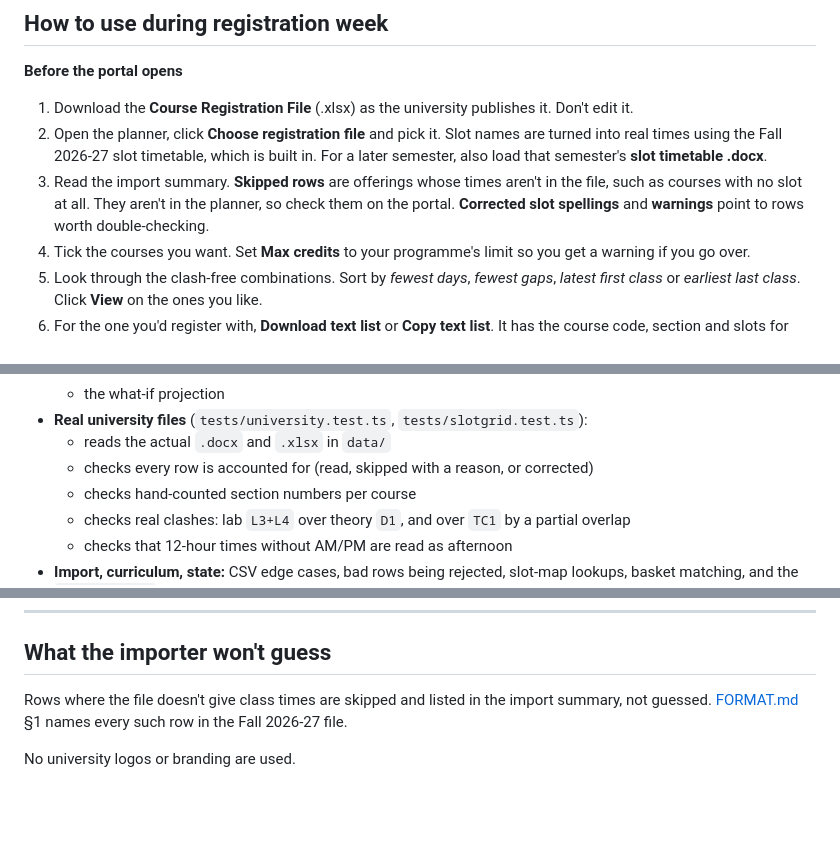
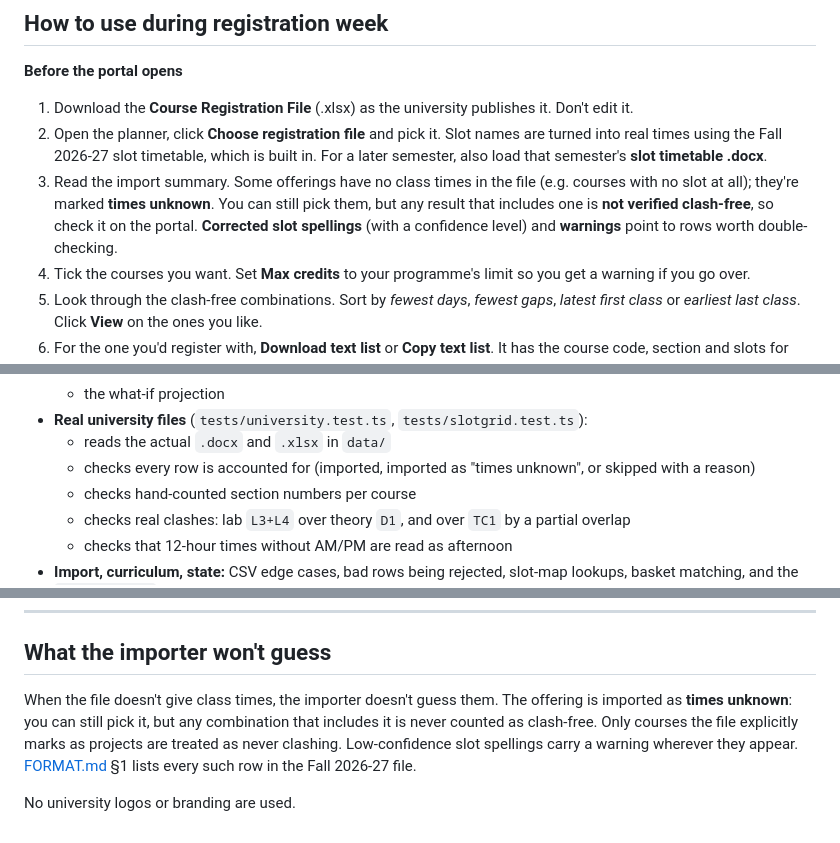
Before and after one commit to jadenisaac2005/Timetable-Clash-checker-CGPA-planner, a Markdown page: README.md, 3 parts joined by grey strips. Rendered like a GitHub page; blank space fills up the shorter version.

Commit message:
Document times-unknown handling and slot-reading confidence
Co-Authored-By: Claude Opus 5.5 <noreply@anthropic.com>
Claude-Session: https://claude.ai/code/session_01EUfwBsFJC323sQozUsbAMR

```diff
--- a/README.md
+++ b/README.md
@@ -40,7 +40,7 @@ All screenshots use the **synthetic** sample in `examples/`. It's made-up data,
 
 1. Download the **Course Registration File** (.xlsx) as the university publishes it. Don't edit it.
 2. Open the planner, click **Choose registration file** and pick it. Slot names are turned into real times using the Fall 2026-27 slot timetable, which is built in. For a later semester, also load that semester's **slot timetable .docx**.
-3. Read the import summary. **Skipped rows** are offerings whose times aren't in the file, such as courses with no slot at all. They aren't in the planner, so check them on the portal. **Corrected slot spellings** and **warnings** point to rows worth double-checking.
+3. Read the import summary. Some offerings have no class times in the file (e.g. courses with no slot at all); they're marked **times unknown**. You can still pick them, but any result that includes one is **not verified clash-free**, so check it on the portal. **Corrected slot spellings** (with a confidence level) and **warnings** point to rows worth double-checking.
 4. Tick the courses you want. Set **Max credits** to your programme's limit so you get a warning if you go over.
 5. Look through the clash-free combinations. Sort by *fewest days*, *fewest gaps*, *latest first class* or *earliest last class*. Click **View** on the ones you like.
 6. For the one you'd register with, **Download text list** or **Copy text list**. It has the course code, section and slots for each course, ready to copy into the official form. Save the **PNG** too.
@@ -187,7 +187,7 @@ examples/       synthetic timetable + fictional curriculum
   - the what-if projection
 - **Real university files** (`tests/university.test.ts`, `tests/slotgrid.test.ts`):
   - reads the actual `.docx` and `.xlsx` in `data/`
-  - checks every row is accounted for (read, skipped with a reason, or corrected)
+  - checks every row is accounted for (imported, imported as "times unknown", or skipped with a reason)
   - checks hand-counted section numbers per course
   - checks real clashes: lab `L3+L4` over theory `D1`, and over `TC1` by a partial overlap
   - checks that 12-hour times without AM/PM are read as afternoon
@@ -201,6 +201,6 @@ examples/       synthetic timetable + fictional curriculum
 
 ## What the importer won't guess
 
-Rows where the file doesn't give class times are skipped and listed in the import summary, not guessed. [FORMAT.md](FORMAT.md) §1 names every such row in the Fall 2026-27 file.
+When the file doesn't give class times, the importer doesn't guess them. The offering is imported as **times unknown**: you can still pick it, but any combination that includes it is never counted as clash-free. Only courses the file explicitly marks as projects are treated as never clashing. Low-confidence slot spellings carry a warning wherever they appear. [FORMAT.md](FORMAT.md) §1 lists every such row in the Fall 2026-27 file.
 
 No university logos or branding are used.
```
Also changed, not shown: FORMAT.md (+18 -12 lines).
